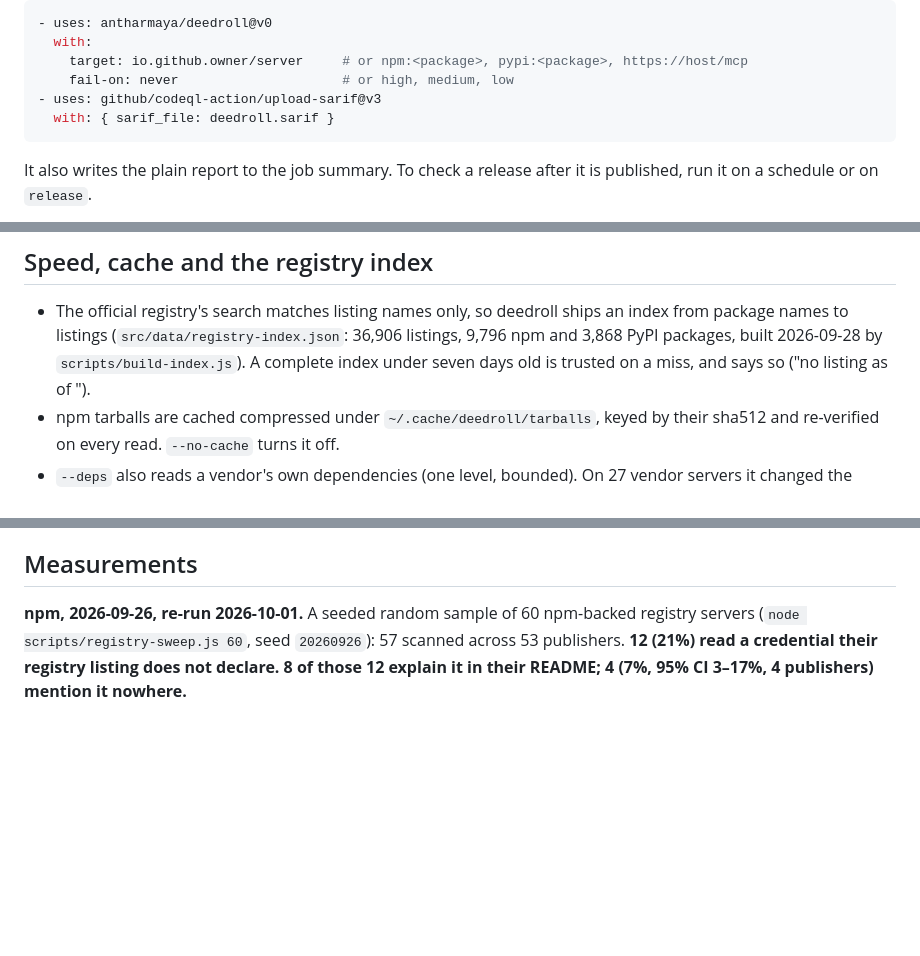
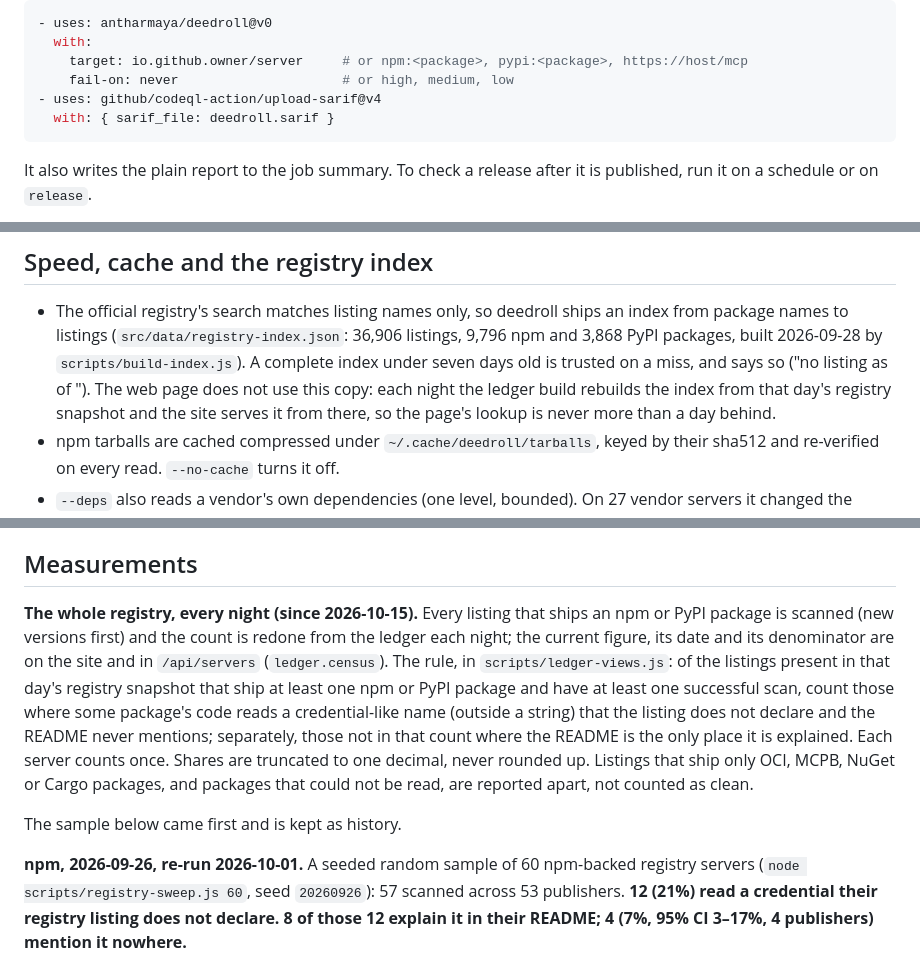
Before and after one commit to antharmaya/deedroll, a Markdown page: README.md, 3 parts joined by grey strips. Drawn GitHub-style; blank space fills up the shorter version.

Commit message:
docs: the nightly census rule, the served index, and the staleness check

````diff
--- a/README.md
+++ b/README.md
@@ -120,7 +120,7 @@ dependencies):
   with:
     target: io.github.owner/server     # or npm:<package>, pypi:<package>, https://host/mcp
     fail-on: never                     # or high, medium, low
-- uses: github/codeql-action/upload-sarif@v3
+- uses: github/codeql-action/upload-sarif@v4
   with: { sarif_file: deedroll.sarif }
 ```
 
@@ -323,7 +323,9 @@ not calibrated yet. The default scan never calls a model.
 - The official registry's search matches listing names only, so deedroll ships an index from
   package names to listings (`src/data/registry-index.json`: 36,906 listings, 9,796 npm and 3,868
   PyPI packages, built 2026-09-28 by `scripts/build-index.js`). A complete index under seven days
-  old is trusted on a miss, and says so ("no listing as of <date>").
+  old is trusted on a miss, and says so ("no listing as of <date>"). The web page does not use
+  this copy: each night the ledger build rebuilds the index from that day's registry snapshot and
+  the site serves it from there, so the page's lookup is never more than a day behind.
 - npm tarballs are cached compressed under `~/.cache/deedroll/tarballs`, keyed by their sha512 and
   re-verified on every read. `--no-cache` turns it off.
 - `--deps` also reads a vendor's own dependencies (one level, bounded). On 27 vendor servers it
@@ -347,6 +349,19 @@ it to. A difference between a listing and the code is a question for the publish
 verdict; a credential the package's README documents is reported as such, at low severity.
 
 ## Measurements
+
+**The whole registry, every night (since 2026-10-15).** Every listing that ships an npm or PyPI
+package is scanned (new versions first) and the count is redone from the ledger each night; the
+current figure, its date and its denominator are on the site and in `/api/servers`
+(`ledger.census`). The rule, in `scripts/ledger-views.js`: of the listings present in that day's
+registry snapshot that ship at least one npm or PyPI package and have at least one successful
+scan, count those where some package's code reads a credential-like name (outside a string) that
+the listing does not declare and the README never mentions; separately, those not in that count
+where the README is the only place it is explained. Each server counts once. Shares are truncated
+to one decimal, never rounded up. Listings that ship only OCI, MCPB, NuGet or Cargo packages, and
+packages that could not be read, are reported apart, not counted as clean.
+
+The sample below came first and is kept as history.
 
 **npm, 2026-09-26, re-run 2026-10-01.** A seeded random sample of 60 npm-backed registry servers
 (`node scripts/registry-sweep.js 60`, seed `20260926`): 57 scanned across 53 publishers. **12
````
Also changed, not shown: docs/architecture.md (+7 -2 lines).
